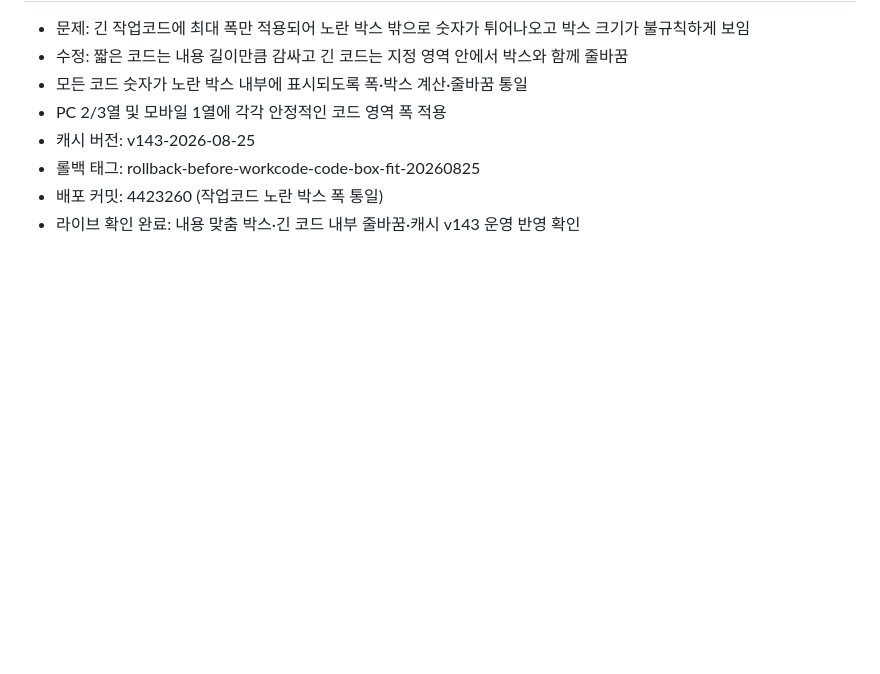
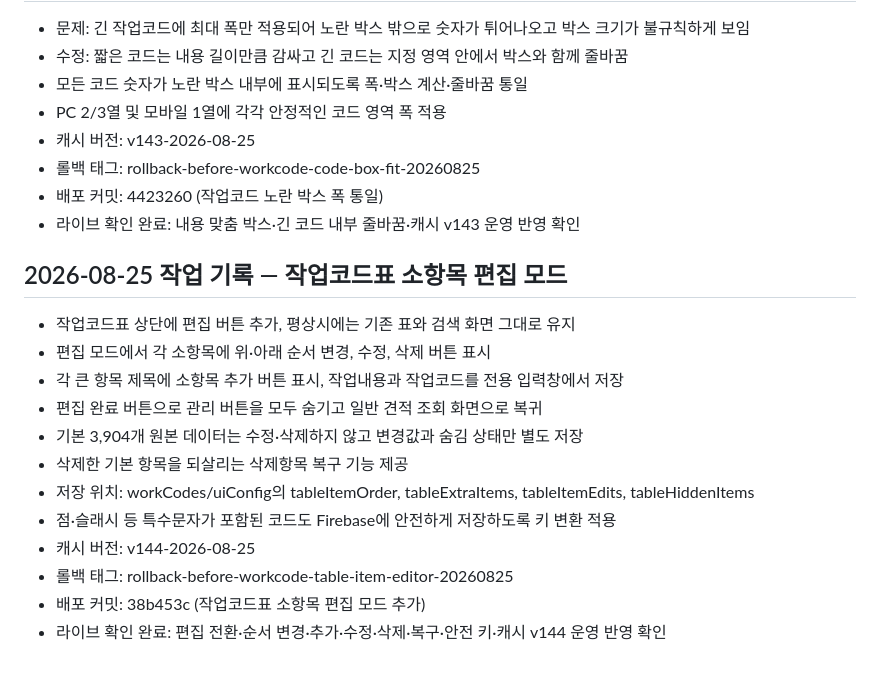
Before and after one commit to un910315-cyber/kgm-seongsu-home, a Markdown page: CODEX.md, the part around the change. Rendered like a GitHub page; blank space fills up the shorter version.

Commit message:
CODEX 작업코드표 편집 기능 기록

```diff
--- a/CODEX.md
+++ b/CODEX.md
@@ -514,3 +514,18 @@ Firebase 규칙 주소:
 - 롤백 태그: rollback-before-workcode-code-box-fit-20260825
 - 배포 커밋: 4423260 (작업코드 노란 박스 폭 통일)
 - 라이브 확인 완료: 내용 맞춤 박스·긴 코드 내부 줄바꿈·캐시 v143 운영 반영 확인
+
+## 2026-08-25 작업 기록 — 작업코드표 소항목 편집 모드
+
+- 작업코드표 상단에 편집 버튼 추가, 평상시에는 기존 표와 검색 화면 그대로 유지
+- 편집 모드에서 각 소항목에 위·아래 순서 변경, 수정, 삭제 버튼 표시
+- 각 큰 항목 제목에 소항목 추가 버튼 표시, 작업내용과 작업코드를 전용 입력창에서 저장
+- 편집 완료 버튼으로 관리 버튼을 모두 숨기고 일반 견적 조회 화면으로 복귀
+- 기본 3,904개 원본 데이터는 수정·삭제하지 않고 변경값과 숨김 상태만 별도 저장
+- 삭제한 기본 항목을 되살리는 삭제항목 복구 기능 제공
+- 저장 위치: workCodes/uiConfig의 tableItemOrder, tableExtraItems, tableItemEdits, tableHiddenItems
+- 점·슬래시 등 특수문자가 포함된 코드도 Firebase에 안전하게 저장하도록 키 변환 적용
+- 캐시 버전: v144-2026-08-25
+- 롤백 태그: rollback-before-workcode-table-item-editor-20260825
+- 배포 커밋: 38b453c (작업코드표 소항목 편집 모드 추가)
+- 라이브 확인 완료: 편집 전환·순서 변경·추가·수정·삭제·복구·안전 키·캐시 v144 운영 반영 확인
```
